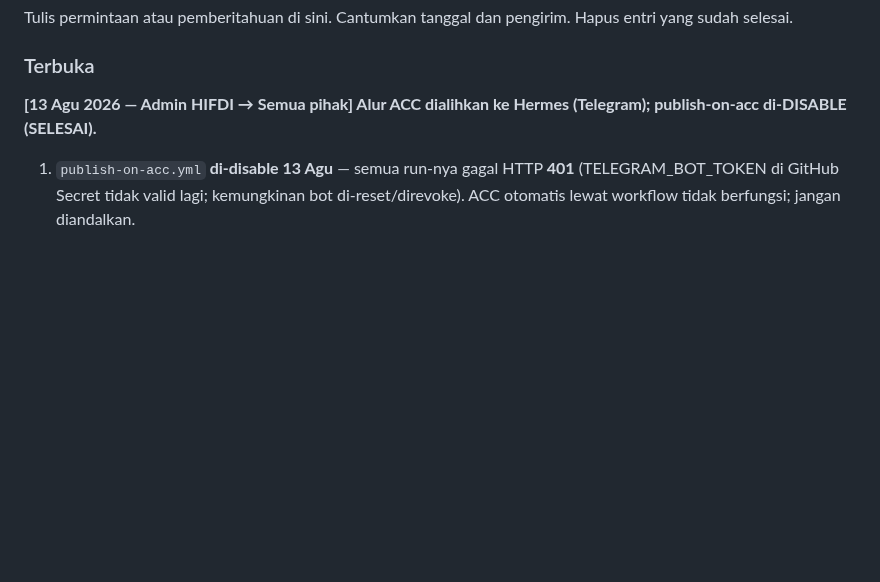
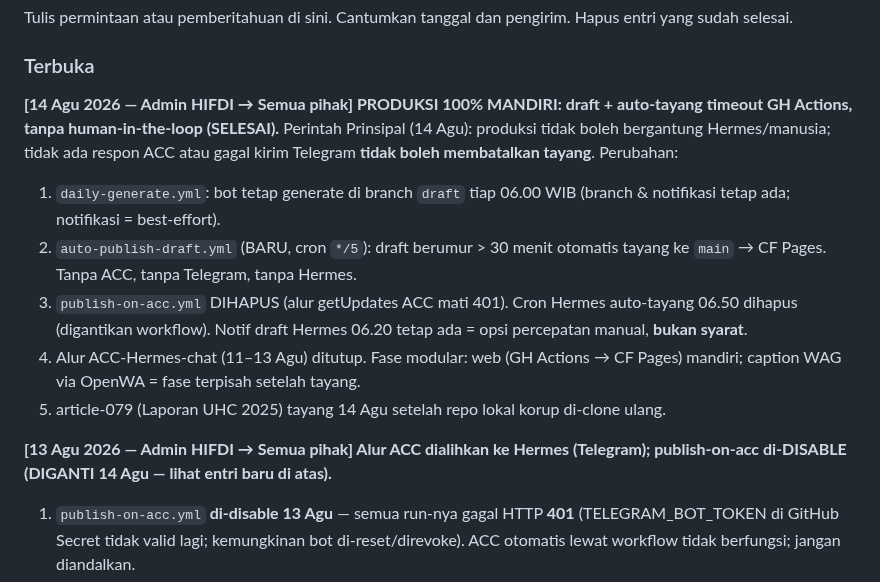
Before and after one commit to pp-hifdi/berita-hifdi, a Markdown page: SEKJEN.md, the part around the change. GitHub-like rendering; blank space fills up the shorter version.

Commit message:
docs: alur produksi mandiri (draft+auto-tayang timeout) dicatat di §5 & STATUS-SEKJEN

```diff
--- a/SEKJEN.md
+++ b/SEKJEN.md
@@ -100,7 +100,15 @@ Hapus entri yang sudah selesai.
 
 ### Terbuka
 
-**[13 Agu 2026 — Admin HIFDI → Semua pihak] Alur ACC dialihkan ke Hermes (Telegram); publish-on-acc di-DISABLE (SELESAI).**
+**[14 Agu 2026 — Admin HIFDI → Semua pihak] PRODUKSI 100% MANDIRI: draft + auto-tayang timeout GH Actions, tanpa human-in-the-loop (SELESAI).**
+Perintah Prinsipal (14 Agu): produksi tidak boleh bergantung Hermes/manusia; tidak ada respon ACC atau gagal kirim Telegram **tidak boleh membatalkan tayang**. Perubahan:
+1. `daily-generate.yml`: bot tetap generate di branch `draft` tiap 06.00 WIB (branch & notifikasi tetap ada; notifikasi = best-effort).
+2. `auto-publish-draft.yml` (BARU, cron `*/5`): draft berumur > 30 menit otomatis tayang ke `main` → CF Pages. Tanpa ACC, tanpa Telegram, tanpa Hermes.
+3. `publish-on-acc.yml` DIHAPUS (alur getUpdates ACC mati 401). Cron Hermes auto-tayang 06.50 dihapus (digantikan workflow). Notif draft Hermes 06.20 tetap ada = opsi percepatan manual, **bukan syarat**.
+4. Alur ACC-Hermes-chat (11–13 Agu) ditutup. Fase modular: web (GH Actions → CF Pages) mandiri; caption WAG via OpenWA = fase terpisah setelah tayang.
+5. article-079 (Laporan UHC 2025) tayang 14 Agu setelah repo lokal korup di-clone ulang.
+
+**[13 Agu 2026 — Admin HIFDI → Semua pihak] Alur ACC dialihkan ke Hermes (Telegram); publish-on-acc di-DISABLE (DIGANTI 14 Agu — lihat entri baru di atas).**
 1. `publish-on-acc.yml` **di-disable 13 Agu** — semua run-nya gagal HTTP **401** (TELEGRAM_BOT_TOKEN di GitHub Secret tidak valid lagi; kemungkinan bot di-reset/direvoke). ACC otomatis lewat workflow tidak berfungsi; jangan diandalkan.
 2. Keputusan Prinsipal (13 Agu): urusan ACC diproses lewat **Hermes di Telegram** — Prinsipal balas ACC/TOLAK di chat Hermes, Hermes yang publish (merge `draft`→`main`) + konfirmasi. Ini yang sudah terjadi untuk article-077/078.
 3. Alur harian tetap: bot generate **draft** tiap 06.00 WIB di branch `draft` (tidak langsung tayang). Notif draft lewat bot berita ikut mati (token invalid) — **Hermes yang kabari Prinsipal** saat draft masuk.
```
Also changed, not shown: STATUS-SEKJEN.md (+7 -0 lines).
